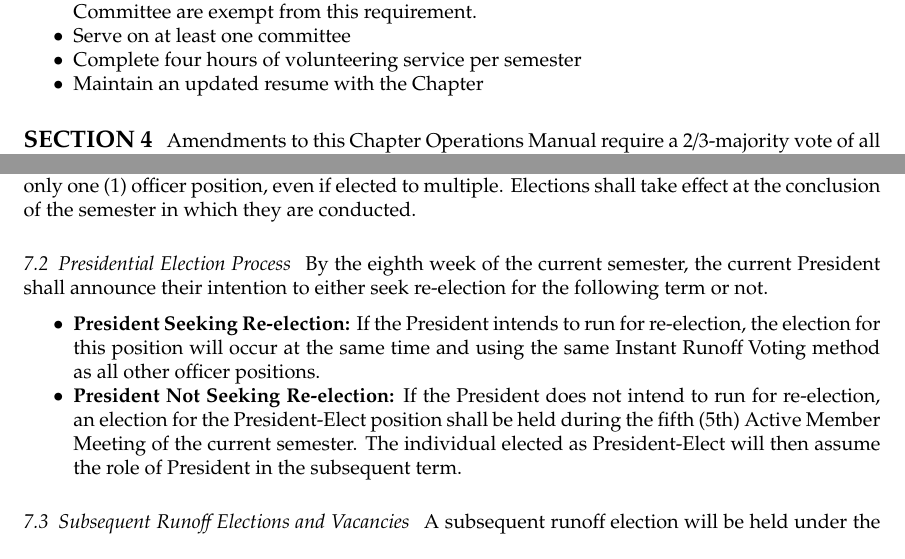
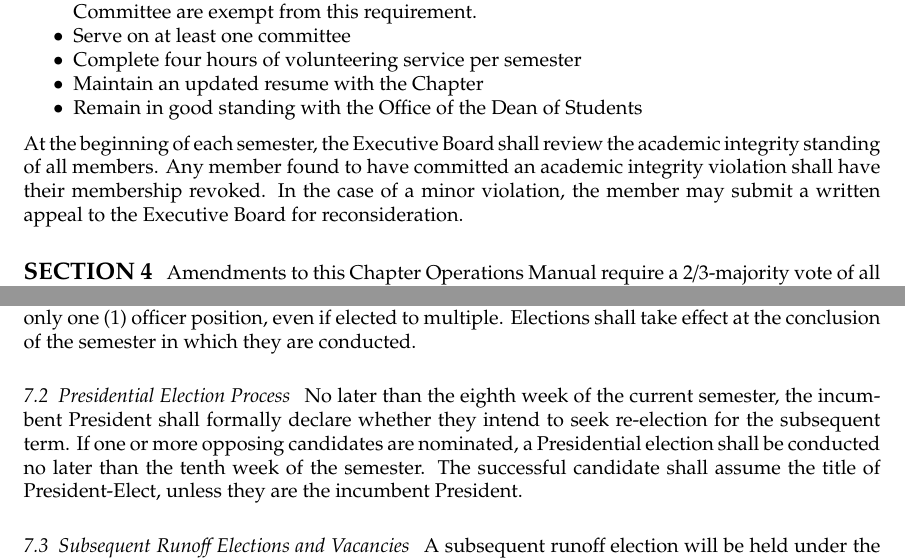
Before and after one commit to HKN-Beta/bylaws, a LaTeX document (bylaws.tex): two parts of pages 4 and 9 of 24, joined at a grey line, cut so that both start at the same text. Compiled offline with pdfLaTeX.

Commit message:
second summer meeting updates

```diff
--- a/bylaws.tex
+++ b/bylaws.tex
@@ -104,7 +104,10 @@ For administrative and voting functions, the active Chapter members shall be tho
     \item Serve on at least one committee
     \item Complete four hours of volunteering service per semester
     \item Maintain an updated resume with the Chapter
+    \item Remain in good standing with the Office of the Dean of Students
 \end{itemize}
+
+At the beginning of each semester, the Executive Board shall review the academic integrity standing of all members. Any member found to have committed an academic integrity violation shall have their membership revoked. In the case of a minor violation, the member may submit a written appeal to the Executive Board for reconsideration.
 
 \subsection{}
 Amendments to this Chapter Operations Manual require a 2/3-majority vote of all active Chapter members, approval from any required university organizations, and approval by the IEEE-Eta Kappa Nu Board of Governors. All amendments to the constitution and bylaws are subject to the approval of the Office of Student
@@ -250,11 +255,7 @@ Nominations shall be conducted at the regular meeting preceding the regular meet
 Elections for all officer positions shall be held with sufficient time to ensure a smooth transition of responsibilities. The method of election shall be Instant Runoff Voting (IRV), conducted via a single ballot for all available officer positions. Each elected nominee may accept only one (1) officer position, even if elected to multiple. Elections shall take effect at the conclusion of the semester in which they are conducted.
 
 \subsubsection{Presidential Election Process}
-By the eighth week of the current semester, the current President shall announce their intention to either seek re-election for the following term or not.
-\begin{itemize}
-    \item \textbf{President Seeking Re-election:} If the President intends to run for re-election, the election for this position will occur at the same time and using the same Instant Runoff Voting method as all other officer positions.
-    \item \textbf{President Not Seeking Re-election:} If the President does not intend to run for re-election, an election for the President-Elect position shall be held during the fifth (5th) Active Member Meeting of the current semester. The individual elected as President-Elect will then assume the role of President in the subsequent term.
-\end{itemize}
+No later than the eighth week of the current semester, the incumbent President shall formally declare whether they intend to seek re-election for the subsequent term. If one or more opposing candidates are nominated, a Presidential election shall be conducted no later than the tenth week of the semester. The successful candidate shall assume the title of President-Elect, unless they are the incumbent President.
 
 \subsubsection{Subsequent Runoff Elections and Vacancies}
 A subsequent runoff election will be held under the following circumstances:
```
Also changed, not shown: bylaws.tex (6 more changed lines).
